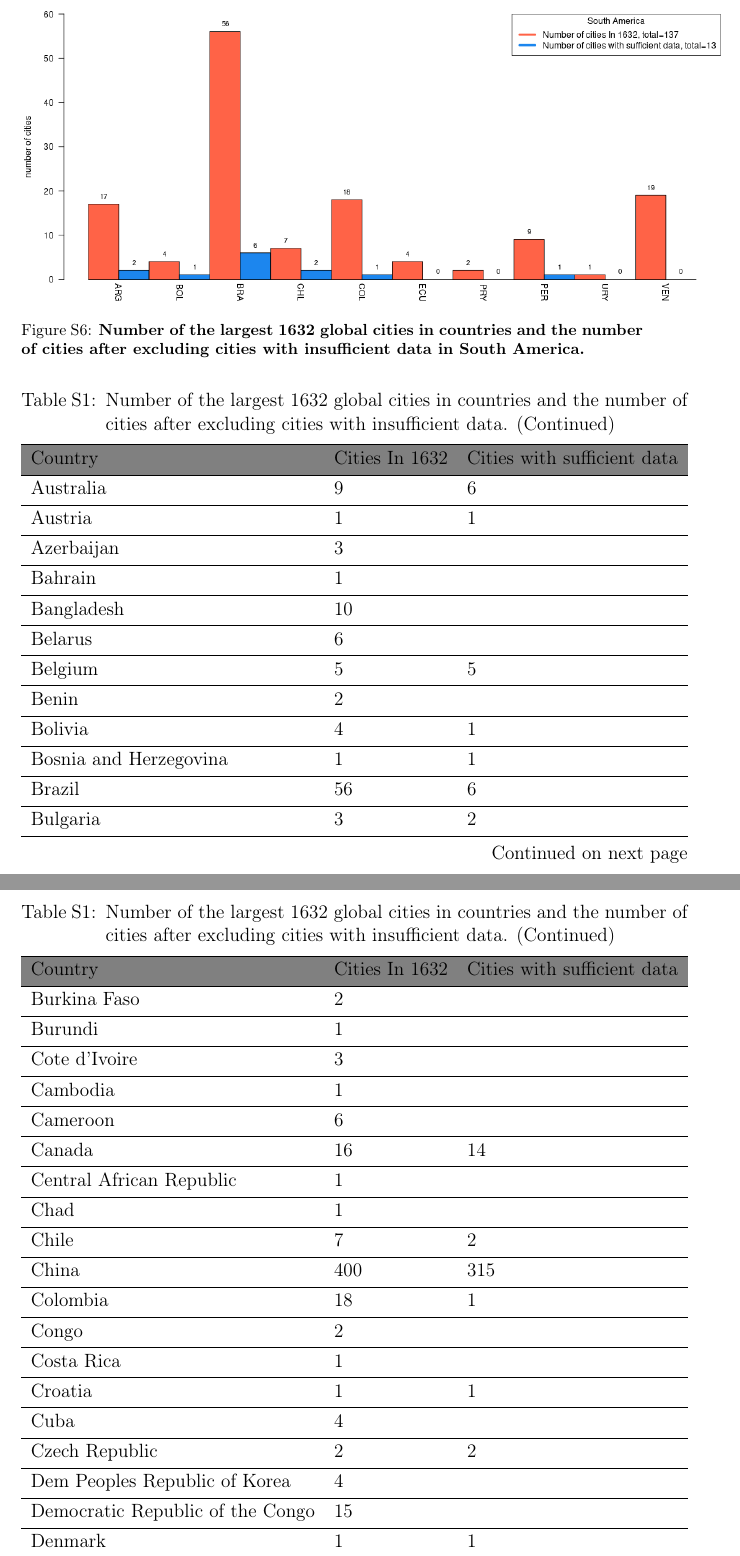
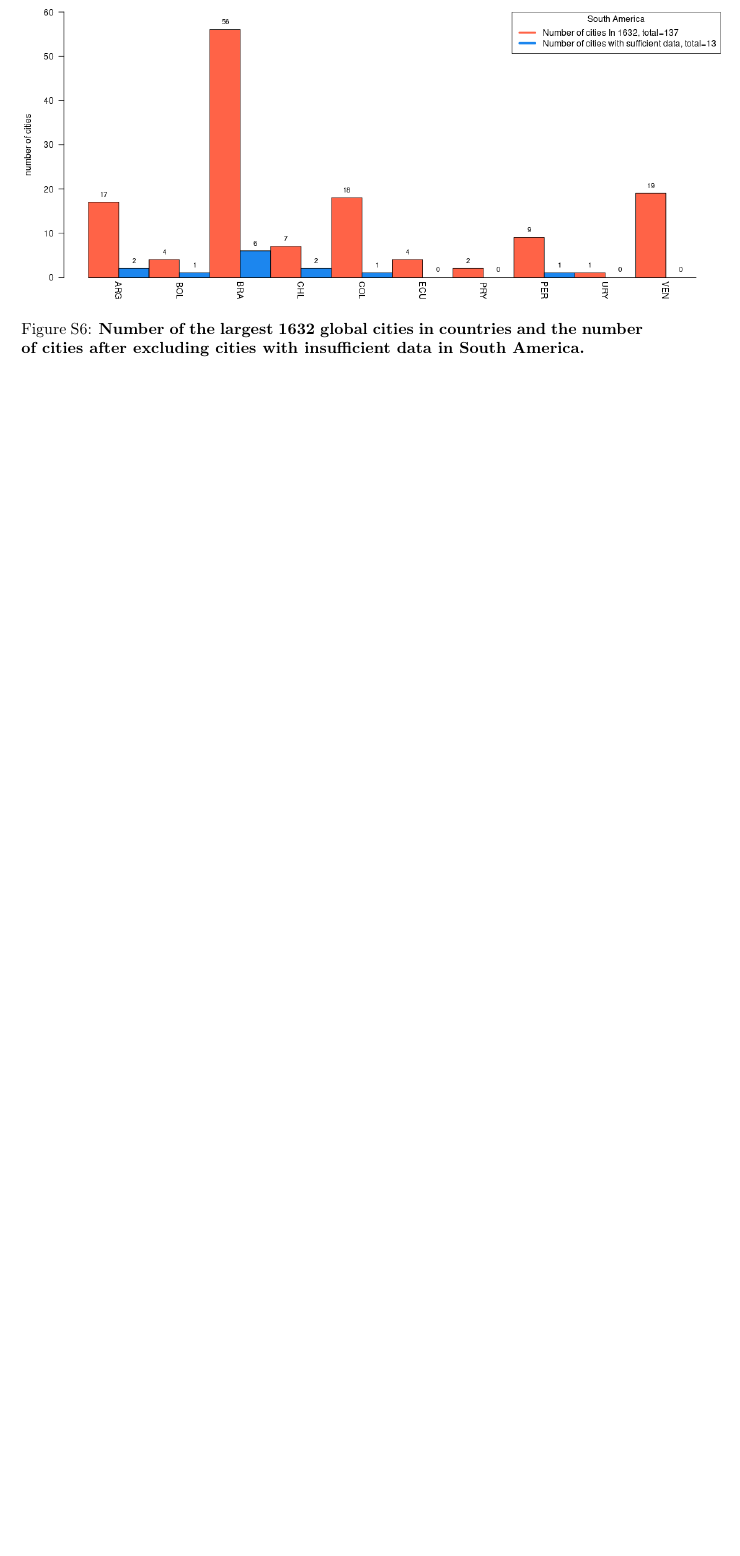
Before and after one commit to mothlight/LancetPHArticle2, a LaTeX paper (LancetPH_Pollution2020.tex): two parts of pages 32 and 33 of 38 before the commit and part of page 32 of 32 after it, the two joined at a grey line, cut so that both start at the same text, the shorter picture padded with empty space. Compiled offline with pdfLaTeX.

Commit message:
final version of supp cities

```diff
--- a/LancetPH_Pollution2020.tex
+++ b/LancetPH_Pollution2020.tex
@@ -571,9 +571,3 @@ KAN is supported by NHMRC/UKRI grant (1194959).
  \label{fig:southhamerica}
 \end{figure}
 
-\begin{longtblr}[
-  caption = {Number of the largest 1632 global cities in countries and the number of cities after excluding cities with insufficient data.},
-  label = {tab:sufficientCities},
-]{
-  %colspec = {|XXX[4]|},
-  rowhead = 1,
@@ -584,5 +573,0 @@ KAN is supported by NHMRC/UKRI grant (1194959).
- Country & Cities In 1632 & Cities with sufficient data \\
-        Afghanistan & 3 & ~ \\
-        Albania & 1 & ~ \\
-        Algeria & 7 & ~ \\
-        Angola & 3 & ~ \\
@@ -596,29 +573,0 @@ KAN is supported by NHMRC/UKRI grant (1194959).
-        Belarus & 6 & ~ \\
-        Belgium & 5 & 5 \\
-        Benin & 2 & ~ \\
-        Bolivia & 4 & 1 \\
-        Bosnia and Herzegovina & 1 & 1 \\
-        Brazil & 56 & 6 \\
-        Bulgaria & 3 & 2 \\
-        Burkina Faso & 2 & ~ \\
-        Burundi & 1 & ~ \\
-        Cote d'Ivoire & 3 & ~ \\
-        Cambodia & 1 & ~ \\
-        Cameroon & 6 & ~ \\
-        Canada & 16 & 14 \\
-        Central African Republic & 1 & ~ \\
-        Chad & 1 & ~ \\
-        Chile & 7 & 2 \\
-        China & 400 & 315 \\
-        Colombia & 18 & 1 \\
-        Congo & 2 & ~ \\
-        Costa Rica & 1 & ~ \\
-        Croatia & 1 & 1 \\
-        Cuba & 4 & ~ \\
-        Czech Republic & 2 & 2 \\
-        Dem Peoples Republic of Korea & 4 & ~ \\
-        Democratic Republic of the Congo & 15 & ~ \\
-        Denmark & 1 & 1 \\
-        Djibouti & 1 & ~ \\
-        Dominican Republic & 2 & ~ \\
-        Ecuador & 4 & ~ \\
@@ -656,83 +573,0 @@ KAN is supported by NHMRC/UKRI grant (1194959).
-        Kuwait & 1 & ~ \\
-        Kyrgyzstan & 1 & ~ \\
-        Lao Peoples Democratic Republic & 1 & ~ \\
-        Latvia & 1 & ~ \\
-        Lebanon & 1 & ~ \\
-        Liberia & 1 & ~ \\
-        Libya & 3 & ~ \\
-        Lithuania & 1 & ~ \\
-        Madagascar & 2 & ~ \\
-        Malawi & 2 & ~ \\
-        Malaysia & 10 & ~ \\
-        Mali & 1 & ~ \\
-        Mauritania & 1 & ~ \\
-        Mexico & 51 & 16 \\
-        Mongolia & 1 & 1 \\
-        Morocco & 11 & ~ \\
-        Mozambique & 4 & ~ \\
-        Myanmar & 6 & ~ \\
-        Namibia & 1 & ~ \\
-        Nepal & 2 & ~ \\
-        Netherlands & 5 & 5 \\
-        New Zealand & 3 & 2 \\
-        Nicaragua & 1 & ~ \\
-        Niger & 2 & ~ \\
-        Nigeria & 42 & ~ \\
-        Norway & 1 & 1 \\
-        Oman & 1 & ~ \\
-        Pakistan & 25 & ~ \\
-        Panama & 1 & ~ \\
-        Papua New Guinea & 1 & ~ \\
-        Paraguay & 2 & ~ \\
-        Peoples Republic of Korea & 1 & ~ \\
-        Peru & 9 & 1 \\
-        Philippines & 18 & 1 \\
-        Poland & 10 & 9 \\
-        Portugal & 2 & 2 \\
-        Puerto Rico & 2 & ~ \\
-        Qatar & 2 & ~ \\
-        Republic of Korea & 25 & ~ \\
-        Republic of Moldova & 1 & ~ \\
-        Romania & 3 & 3 \\
-        Russian Federation & 63 & 1 \\
-        Rwanda & 1 & ~ \\
-        Saudi Arabia & 14 & ~ \\
-        Senegal & 1 & ~ \\
-        Serbia & 1 & 1 \\
-        Sierra Leone & 1 & ~ \\
-        Singapore & 1 & ~ \\
-        Slovakia & 1 & 1 \\
-        Somalia & 5 & ~ \\
-        South Africa & 12 & 5 \\
-        South Sudan & 1 & ~ \\
-        Spain & 13 & 11 \\
-        Sri Lanka & 1 & ~ \\
-        State of Palestine & 1 & ~ \\
-        Sudan & 7 & ~ \\
-        Sweden & 2 & 2 \\
-        Switzerland & 5 & 5 \\
-        Syrian Arab Republic & 10 & ~ \\
-        Tajikistan & 1 & ~ \\
-        TFYR Macedonia & 1 & 1 \\
-        Thailand & 9 & 7 \\
-        Togo & 1 & ~ \\
-        Tunisia & 2 & ~ \\
-        Turkey & 26 & 14 \\
-        Turkmenistan & 2 & ~ \\
-        Uganda & 1 & ~ \\
-        Ukraine & 15 & ~ \\
-        United Arab Emirates & 5 & 1 \\
-        United Kingdom & 28 & 27 \\
-        United Republic of Tanzania & 6 & ~ \\
-        United States of America & 135 & 82 \\
-        Uruguay & 1 & ~ \\
-        Uzbekistan & 4 & ~ \\
-        Venezuela & 19 & ~ \\
-        Viet Nam & 9 & 2 \\
-        Yemen & 6 & ~ \\
-        Zambia & 3 & ~ \\
-        Zimbabwe & 3 & ~ \\
-\end{longtblr}
-
-\begin{longtblr}[
-  caption = {Number of the largest 1632 global cities in continents and the number of cities after excluding cities with insufficient data.},
@@ -747 +573,0 @@ KAN is supported by NHMRC/UKRI grant (1194959).
- Continent & Cities In 1632 & Cities with sufficient data \\
```
Also changed, not shown: LancetPH_Pollution2020.tex (61 more changed lines).
